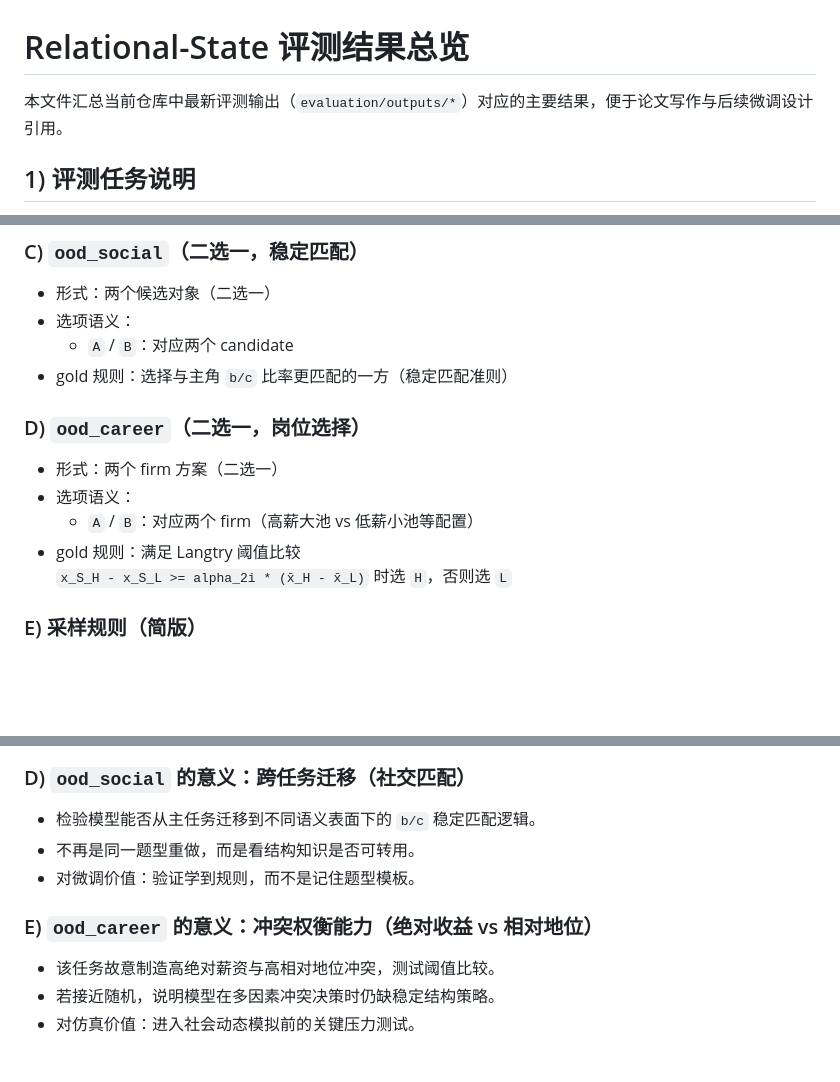
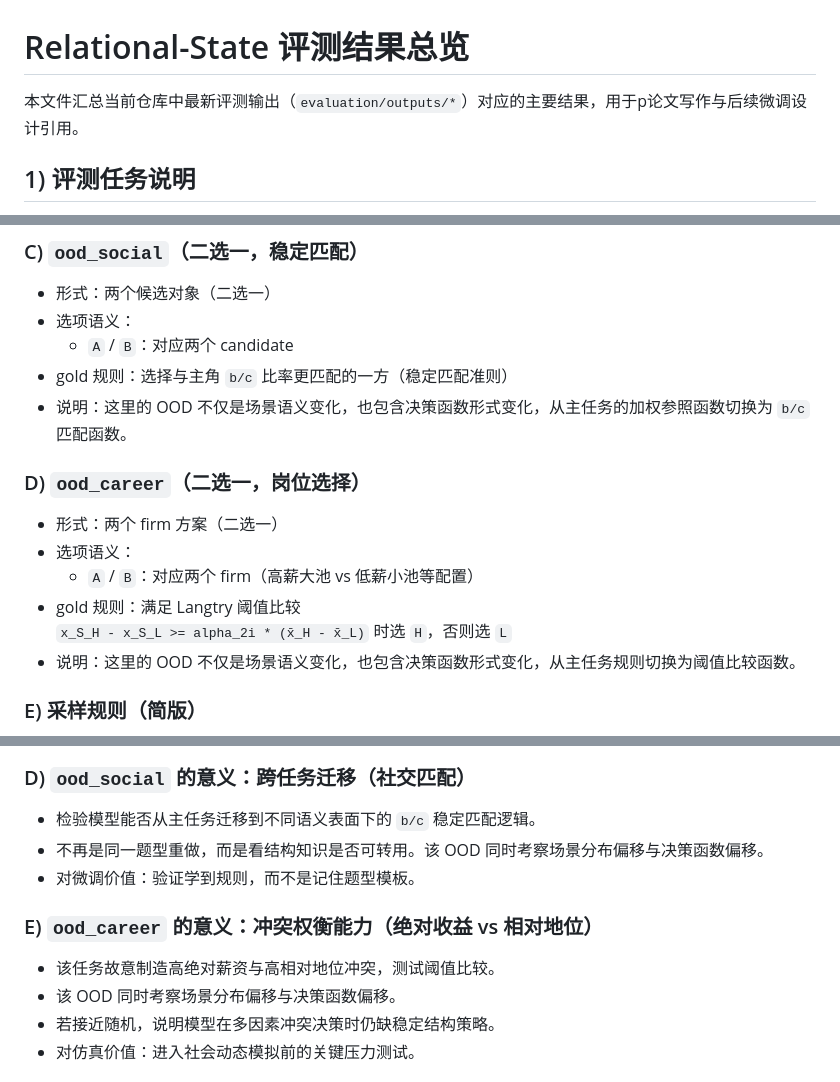
Before and after one commit to saaranLiu/relational_state, a Markdown page: analysis/README.md, 3 parts joined by grey strips. Drawn GitHub-style; blank space fills up the shorter version.

Commit message:
updated analysis file

```diff
--- a/analysis/README.md
+++ b/analysis/README.md
@@ -1,6 +1,6 @@
 # Relational-State 评测结果总览
 
-本文件汇总当前仓库中最新评测输出（`evaluation/outputs/*`）对应的主要结果，便于论文写作与后续微调设计引用。
+本文件汇总当前仓库中最新评测输出（`evaluation/outputs/*`）对应的主要结果，用于p论文写作与后续微调设计引用。
 
 ## 1) 评测任务说明
 
@@ -73,6 +73,7 @@ gold 规则说明：
 - 选项语义：
   - `A` / `B`：对应两个 candidate
 - gold 规则：选择与主角 `b/c` 比率更匹配的一方（稳定匹配准则）
+- 说明：这里的 OOD 不仅是场景语义变化，也包含决策函数形式变化，从主任务的加权参照函数切换为 `b/c` 匹配函数。
 
 ### D) `ood_career`（二选一，岗位选择）
 
@@ -81,6 +82,7 @@ gold 规则说明：
   - `A` / `B`：对应两个 firm（高薪大池 vs 低薪小池等配置）
 - gold 规则：满足 Langtry 阈值比较
   `x_S_H - x_S_L >= alpha_2i * (x̄_H - x̄_L)` 时选 `H`，否则选 `L`
+- 说明：这里的 OOD 不仅是场景语义变化，也包含决策函数形式变化，从主任务规则切换为阈值比较函数。
 
 ### E) 采样规则（简版）
 
@@ -117,12 +119,13 @@ gold 规则说明：
 ### D) `ood_social` 的意义：跨任务迁移（社交匹配）
 
 - 检验模型能否从主任务迁移到不同语义表面下的 `b/c` 稳定匹配逻辑。
-- 不再是同一题型重做，而是看结构知识是否可转用。
+- 不再是同一题型重做，而是看结构知识是否可转用。该 OOD 同时考察场景分布偏移与决策函数偏移。
 - 对微调价值：验证学到规则，而不是记住题型模板。
 
 ### E) `ood_career` 的意义：冲突权衡能力（绝对收益 vs 相对地位）
 
 - 该任务故意制造高绝对薪资与高相对地位冲突，测试阈值比较。
+- 该 OOD 同时考察场景分布偏移与决策函数偏移。
 - 若接近随机，说明模型在多因素冲突决策时仍缺稳定结构策略。
 - 对仿真价值：进入社会动态模拟前的关键压力测试。
 
```
